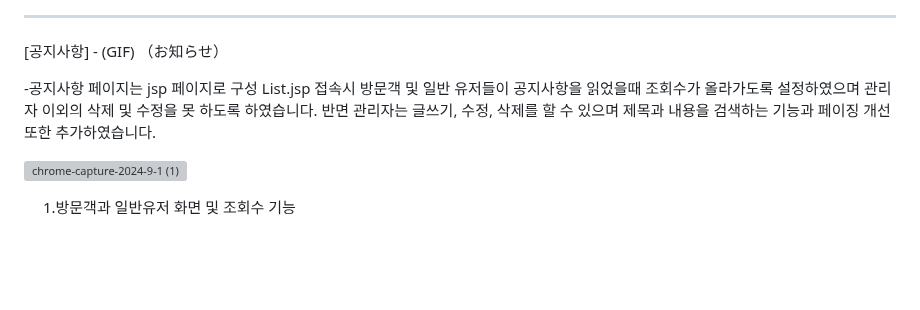
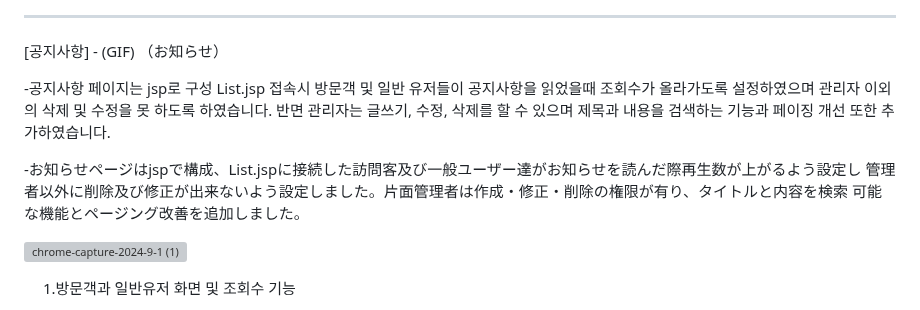
Before and after one commit to LEE-GEEWOO/First-Project, a Markdown page: README.md, the part around the change. Drawn GitHub-style; blank space fills up the shorter version; grey boxes are pictures that could not be loaded.

```diff
--- a/README.md
+++ b/README.md
@@ -278,9 +278,13 @@ ERD 구성(構成)
    [공지사항] - (GIF)
   （お知らせ）
 
-  -공지사항 페이지는 jsp 페이지로 구성 List.jsp 접속시 방문객 및 일반 유저들이 공지사항을 읽었을때 조회수가 올라가도록
+  -공지사항 페이지는 jsp로 구성 List.jsp 접속시 방문객 및 일반 유저들이 공지사항을 읽었을때 조회수가 올라가도록
   설정하였으며 관리자 이외의 삭제 및 수정을 못 하도록 하였습니다. 반면 관리자는 글쓰기, 수정, 삭제를 할 수 있으며 제목과
   내용을 검색하는 기능과 페이징 개선 또한 추가하였습니다.
+
+  -お知らせページはjspで構成、List.jspに接続した訪問客及び一般ユーザー達がお知らせを読んだ際再生数が上がるよう設定し
+  管理者以外に削除及び修正が出来ないよう設定しました。片面管理者は作成・修正・削除の権限が有り、タイトルと内容を検索
+  可能な機能とページング改善を追加しました。
 
  ![chrome-capture-2024-9-1 (1)](https://github.com/user-attachments/assets/909030d2-1d32-41b1-8aad-d2d63aa50210)
 
```
